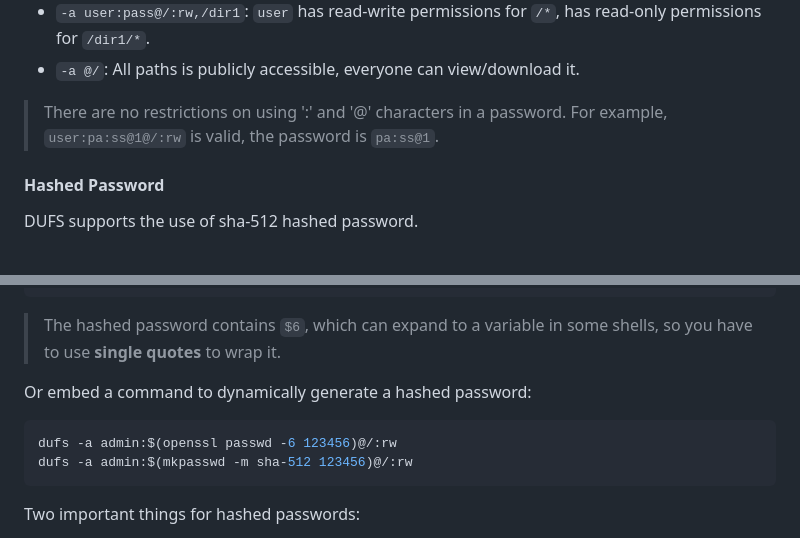
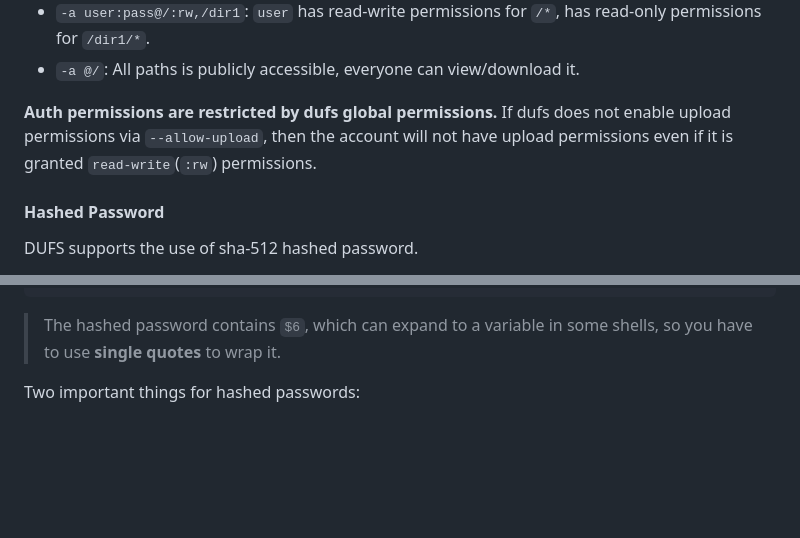
Before and after one commit to isarmg/dufs-ram, a Markdown page: README.md, 2 parts joined by grey strips. GitHub-like rendering; folded sections open; blank space fills up the shorter version.

Commit message:
chore: update readme

````diff
--- a/README.md
+++ b/README.md
@@ -244,7 +244,7 @@ dufs -a user:pass@/:rw,/dir1 -a @/
 - `-a user:pass@/:rw,/dir1`: `user` has read-write permissions for `/*`, has read-only permissions for `/dir1/*`.
 - `-a @/`: All paths is publicly accessible, everyone can view/download it.
 
-> There are no restrictions on using ':' and '@' characters in a password. For example, `user:pa:ss@1@/:rw` is valid, the password is `pa:ss@1`.
+**Auth permissions are restricted by dufs global permissions.** If dufs does not enable upload permissions via `--allow-upload`, then the account will not have upload permissions even if it is granted `read-write`(`:rw`) permissions.
 
 #### Hashed Password
 
@@ -263,13 +263,6 @@ Use hashed password:
 dufs -a 'admin:$6$tWMB51u6Kb2ui3wd$5gVHP92V9kZcMwQeKTjyTRgySsYJu471Jb1I6iHQ8iZ6s07GgCIO69KcPBRuwPE5tDq05xMAzye0NxVKuJdYs/@/:rw'
 ```
 > The hashed password contains `$6`, which can expand to a variable in some shells, so you have to use **single quotes** to wrap it.
-
-Or embed a command to dynamically generate a hashed password:
-
-```sh
-dufs -a admin:$(openssl passwd -6 123456)@/:rw
-dufs -a admin:$(mkpasswd -m sha-512 123456)@/:rw
-```
 
 Two important things for hashed passwords:
 
````
